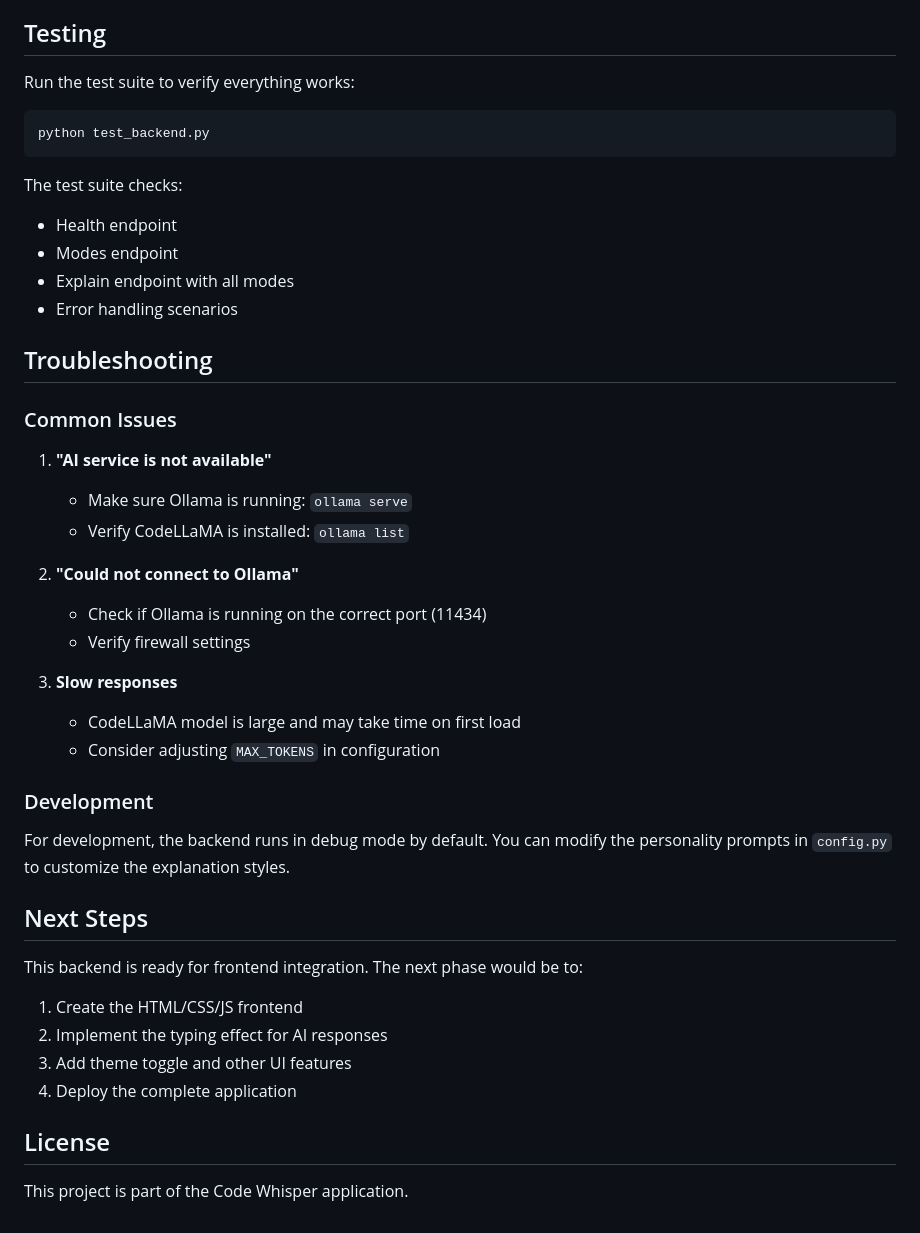
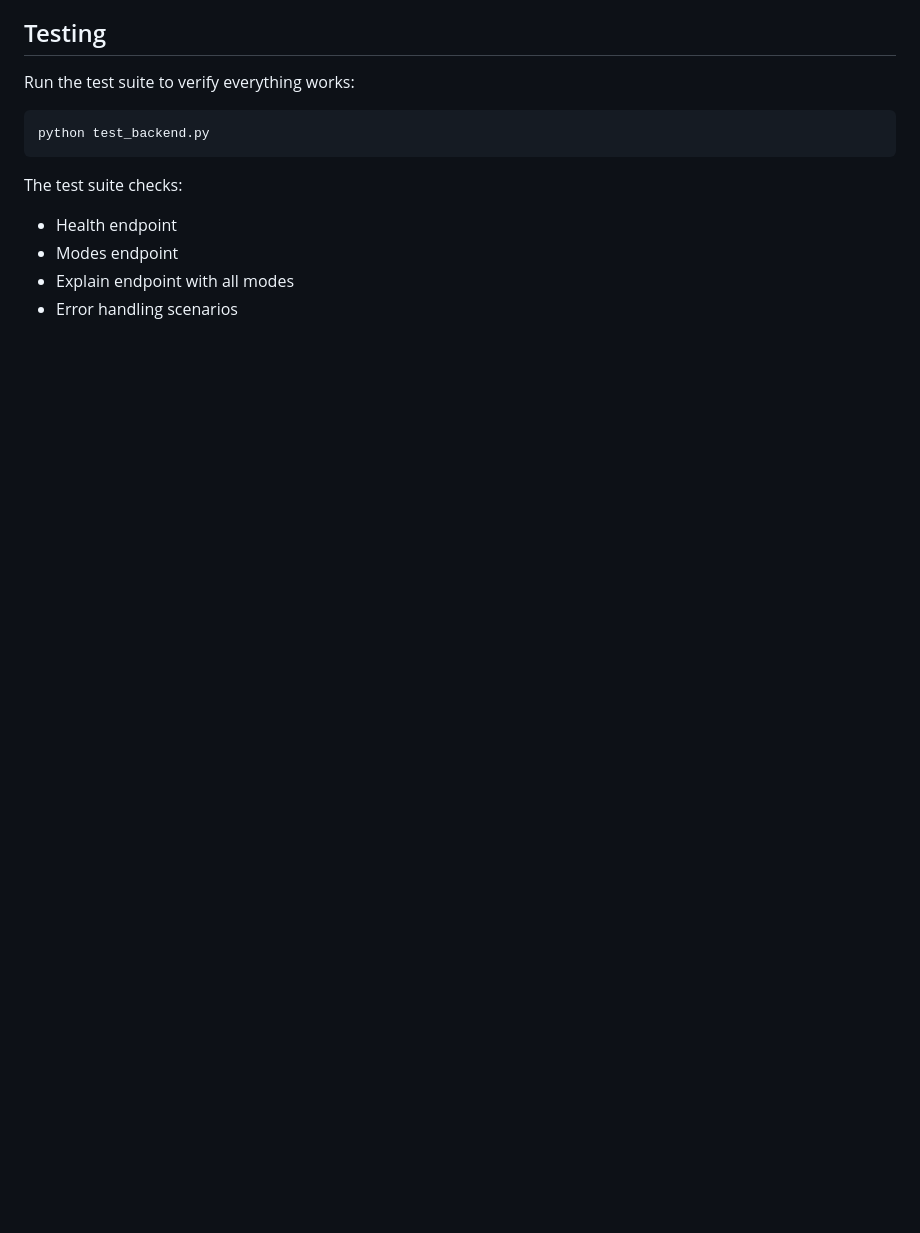
Before and after one commit to khiasu/CODEWHISPER, a Markdown page: README.md, the part around one of its changes. GitHub-like rendering; blank space fills up the shorter version.

```diff
--- a/README.md
+++ b/README.md
@@ -182,35 +152,3 @@ The test suite checks:
 - Modes endpoint
 - Explain endpoint with all modes
 - Error handling scenarios
-
-## Troubleshooting
-
-### Common Issues
-
-1. **"AI service is not available"**
-   - Make sure Ollama is running: `ollama serve`
-   - Verify CodeLLaMA is installed: `ollama list`
-
-2. **"Could not connect to Ollama"**
-   - Check if Ollama is running on the correct port (11434)
-   - Verify firewall settings
-
-3. **Slow responses**
-   - CodeLLaMA model is large and may take time on first load
-   - Consider adjusting `MAX_TOKENS` in configuration
-
-### Development
-
-For development, the backend runs in debug mode by default. You can modify the personality prompts in `config.py` to customize the explanation styles.
-
-## Next Steps
-
-This backend is ready for frontend integration. The next phase would be to:
-1. Create the HTML/CSS/JS frontend
-2. Implement the typing effect for AI responses
-3. Add theme toggle and other UI features
-4. Deploy the complete application
-
-## License
-
-This project is part of the Code Whisper application.
```
Also changed, not shown: other parts of README.md (+1 -31 lines).
